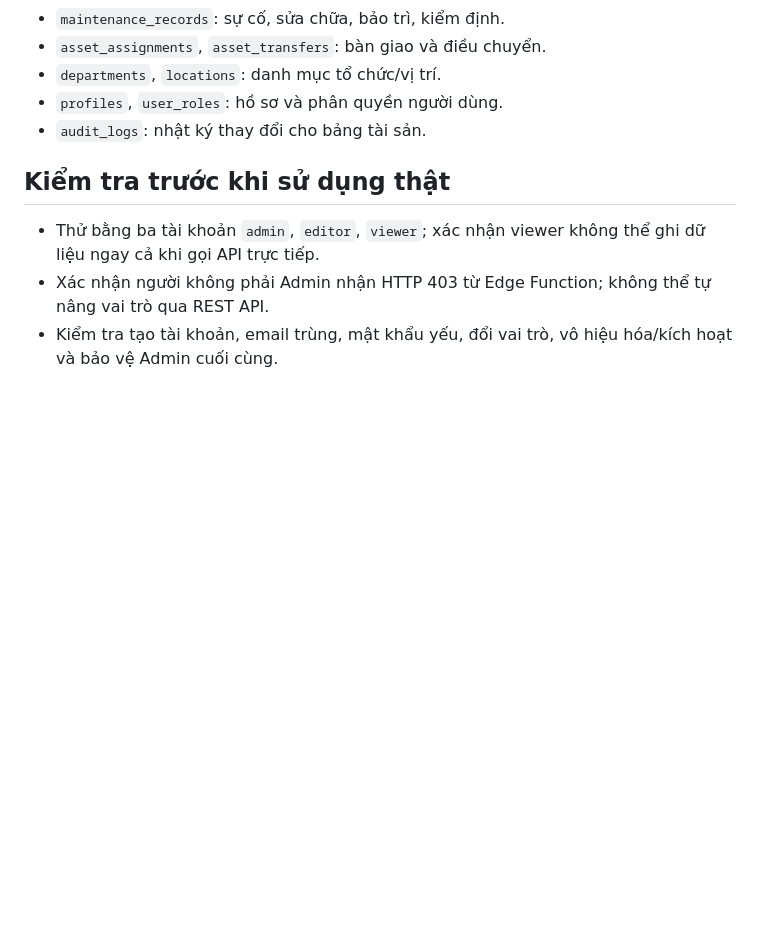
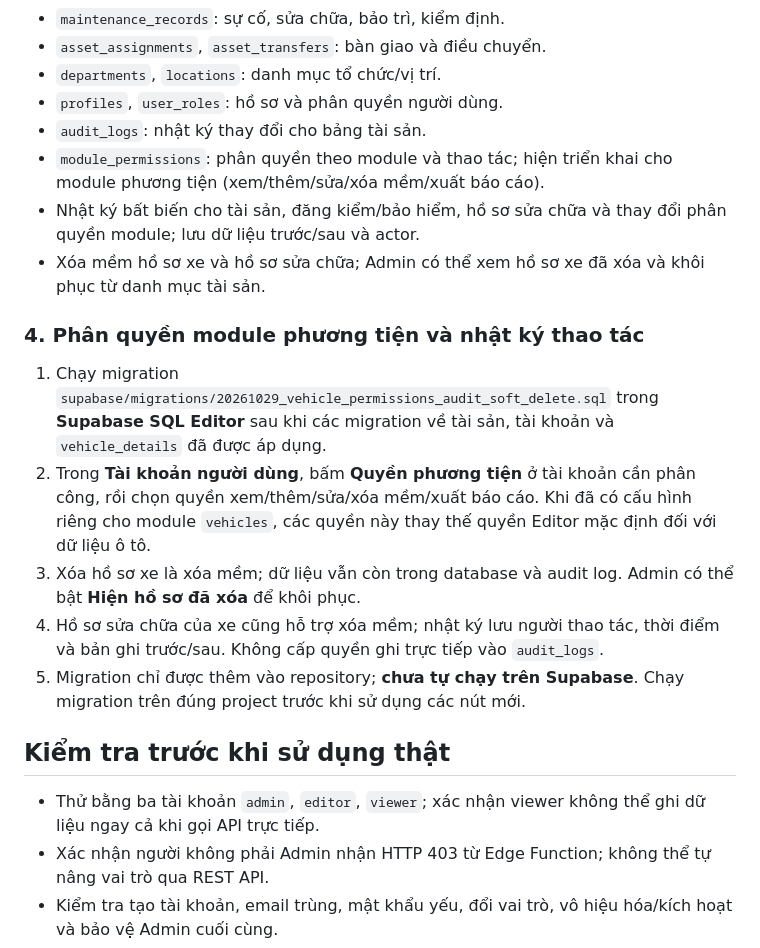
Before and after one commit to longak83/longit-equipment-management, a Markdown page: README.md, the part around the change. GitHub-like rendering; blank space fills up the shorter version.

Commit message:
Document vehicle module permissions and audit migration

```diff
--- a/README.md
+++ b/README.md
@@ -61,6 +61,16 @@
 - `departments`, `locations`: danh mục tổ chức/vị trí.
 - `profiles`, `user_roles`: hồ sơ và phân quyền người dùng.
 - `audit_logs`: nhật ký thay đổi cho bảng tài sản.
+- `module_permissions`: phân quyền theo module và thao tác; hiện triển khai cho module phương tiện (xem/thêm/sửa/xóa mềm/xuất báo cáo).
+- Nhật ký bất biến cho tài sản, đăng kiểm/bảo hiểm, hồ sơ sửa chữa và thay đổi phân quyền module; lưu dữ liệu trước/sau và actor.
+- Xóa mềm hồ sơ xe và hồ sơ sửa chữa; Admin có thể xem hồ sơ xe đã xóa và khôi phục từ danh mục tài sản.
+
+### 4. Phân quyền module phương tiện và nhật ký thao tác
+1. Chạy migration `supabase/migrations/20261029_vehicle_permissions_audit_soft_delete.sql` trong **Supabase SQL Editor** sau khi các migration về tài sản, tài khoản và `vehicle_details` đã được áp dụng.
+2. Trong **Tài khoản người dùng**, bấm **Quyền phương tiện** ở tài khoản cần phân công, rồi chọn quyền xem/thêm/sửa/xóa mềm/xuất báo cáo. Khi đã có cấu hình riêng cho module `vehicles`, các quyền này thay thế quyền Editor mặc định đối với dữ liệu ô tô.
+3. Xóa hồ sơ xe là xóa mềm; dữ liệu vẫn còn trong database và audit log. Admin có thể bật **Hiện hồ sơ đã xóa** để khôi phục.
+4. Hồ sơ sửa chữa của xe cũng hỗ trợ xóa mềm; nhật ký lưu người thao tác, thời điểm và bản ghi trước/sau. Không cấp quyền ghi trực tiếp vào `audit_logs`.
+5. Migration chỉ được thêm vào repository; **chưa tự chạy trên Supabase**. Chạy migration trên đúng project trước khi sử dụng các nút mới.
 
 ## Kiểm tra trước khi sử dụng thật
 - Thử bằng ba tài khoản `admin`, `editor`, `viewer`; xác nhận viewer không thể ghi dữ liệu ngay cả khi gọi API trực tiếp.
```
